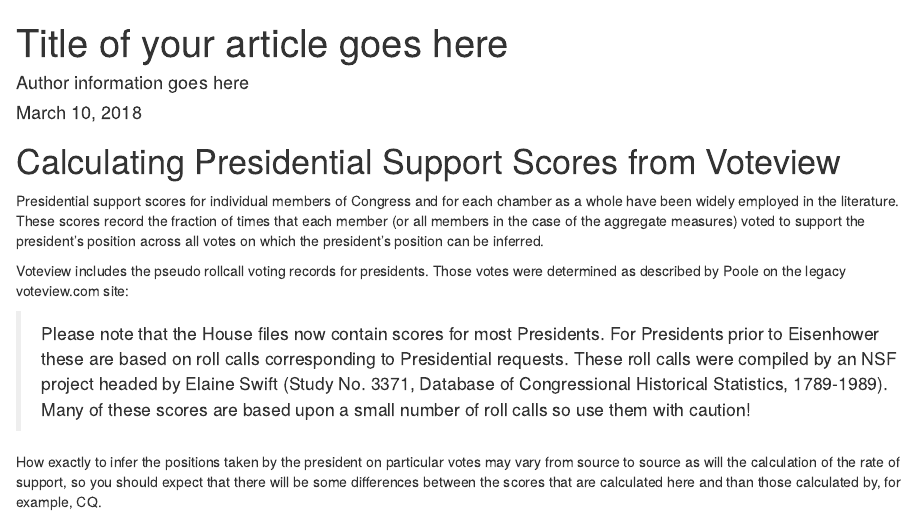
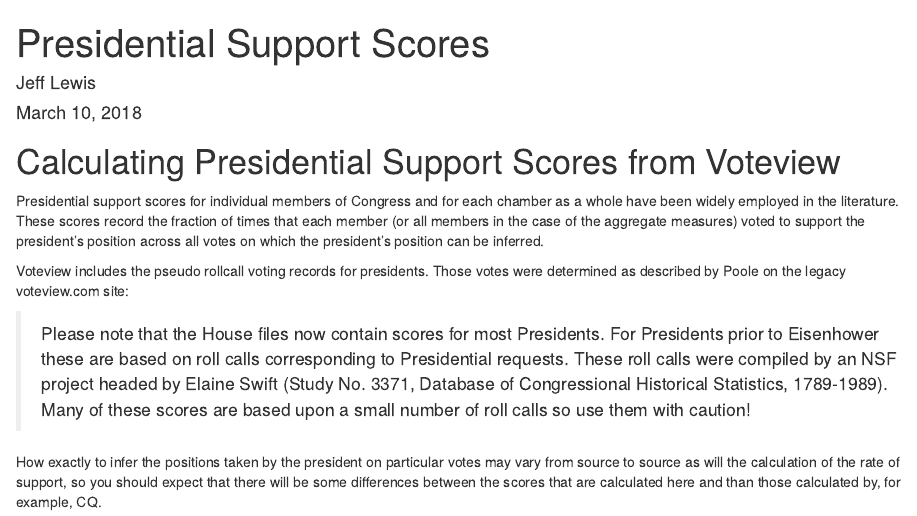
Before and after one commit to voteview/articles, an R Markdown document (docs/presidential_support_scores/presidential_support_scores.Rmd): the page in a window 1100 px wide, from its top. Rendered offline with R 4.5, knitr and Pandoc, with nearby package versions; some code elsewhere in the file could not run offline.

Commit message:
one more time..

```diff
--- a/docs/presidential_support_scores/presidential_support_scores.Rmd
+++ b/docs/presidential_support_scores/presidential_support_scores.Rmd
@@ -1,5 +1,3 @@
 ---
-title: Title of your article goes here
-author: Author information goes here
-description: A short one to two sentence description which may be used to characterize your article.
-original_date: "2018-01-01" # Set the original date of your contribution in YYYY-MM-DD format here.
+title: Presidential Support Scores
+author: Jeff Lewis
```
Also changed, not shown: docs/presidential_support_scores/presidential_support_scores.Rmd (5 more changed lines).
